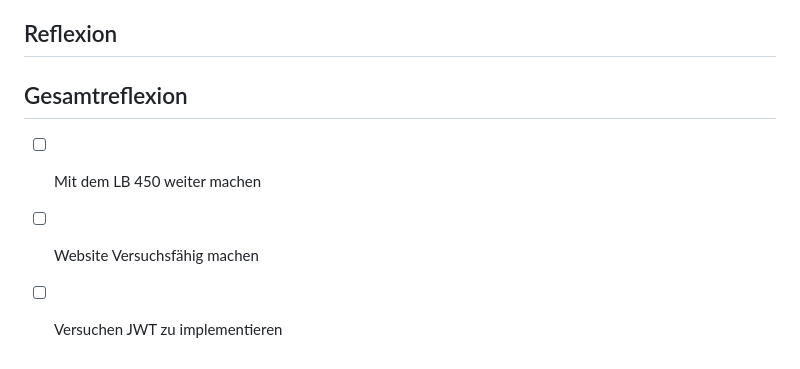
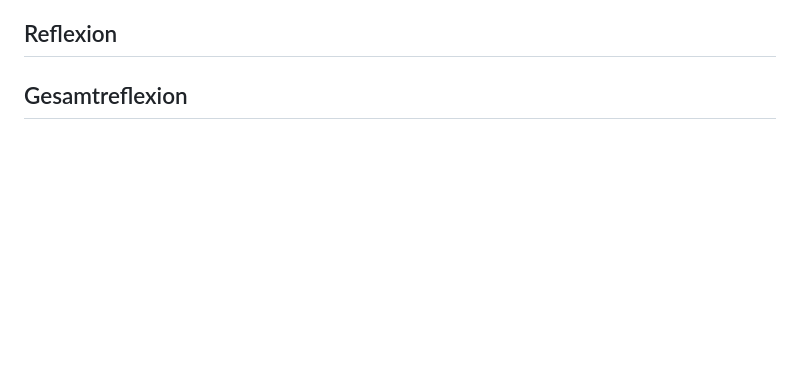
Before and after one commit to syco101/Lernperiode-7, a Markdown page: README.md, the part around the change. Rendered like a GitHub page; blank space fills up the shorter version.

```diff
--- a/README.md
+++ b/README.md
@@ -95,9 +95,3 @@ DIe Login Funktion hat leider einen Fehler bekommen denn ich nicht genau geschaf
 
 
 ## Gesamtreflexion
-
-
-
-- [ ] Mit dem LB 450 weiter machen
-- [ ] Website Versuchsfähig machen
-- [ ] Versuchen JWT zu implementieren
```
